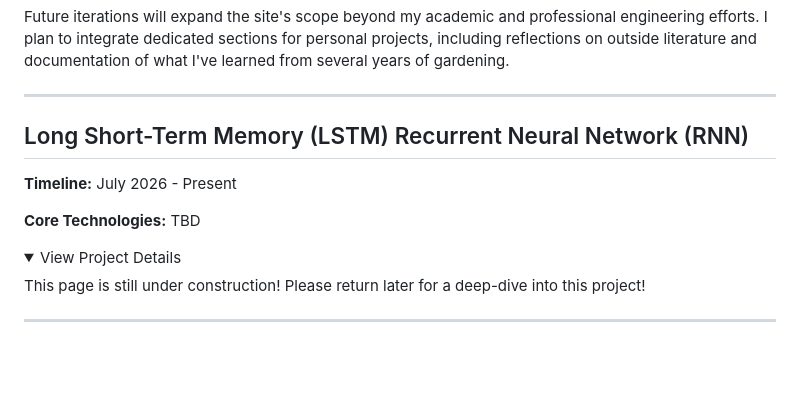
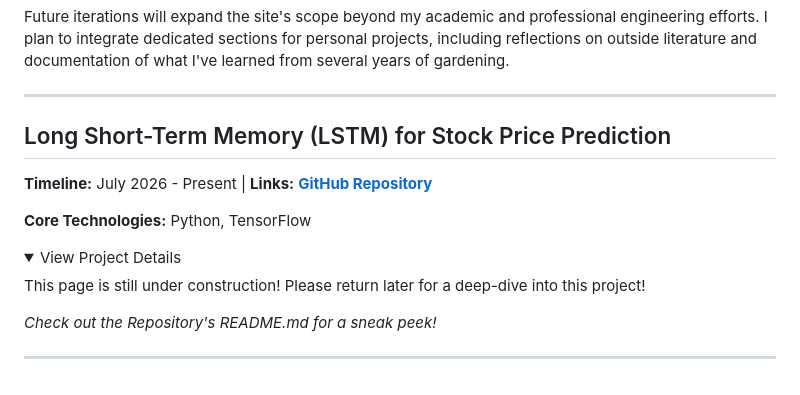
Before and after one commit to jullienthur/jullienthur.github.io, a Markdown page: docs/projects.md, the part around the change. Drawn GitHub-style; folded sections open; blank space fills up the shorter version.

```diff
--- a/docs/projects.md
+++ b/docs/projects.md
@@ -132,10 +132,10 @@ Future iterations will expand the site's scope beyond my academic and profession
 
 <hr>
 
-## Long Short-Term Memory (LSTM) Recurrent Neural Network (RNN)
-**Timeline:** July 2026 - Present
+## Long Short-Term Memory (LSTM) for Stock Price Prediction
+**Timeline:** July 2026 - Present | **Links:** **[GitHub Repository](https://github.com/jullienthur/LSTM)**
 
-**Core Technologies:** TBD
+**Core Technologies:** Python, TensorFlow
 
 <details class="project-accordion">
 
@@ -145,6 +145,8 @@ Future iterations will expand the site's scope beyond my academic and profession
 
 This page is still under construction! Please return later for a deep-dive into this project!
 
+*Check out the Repository's README.md for a sneak peek!*
+
 
 </div>
 
```
